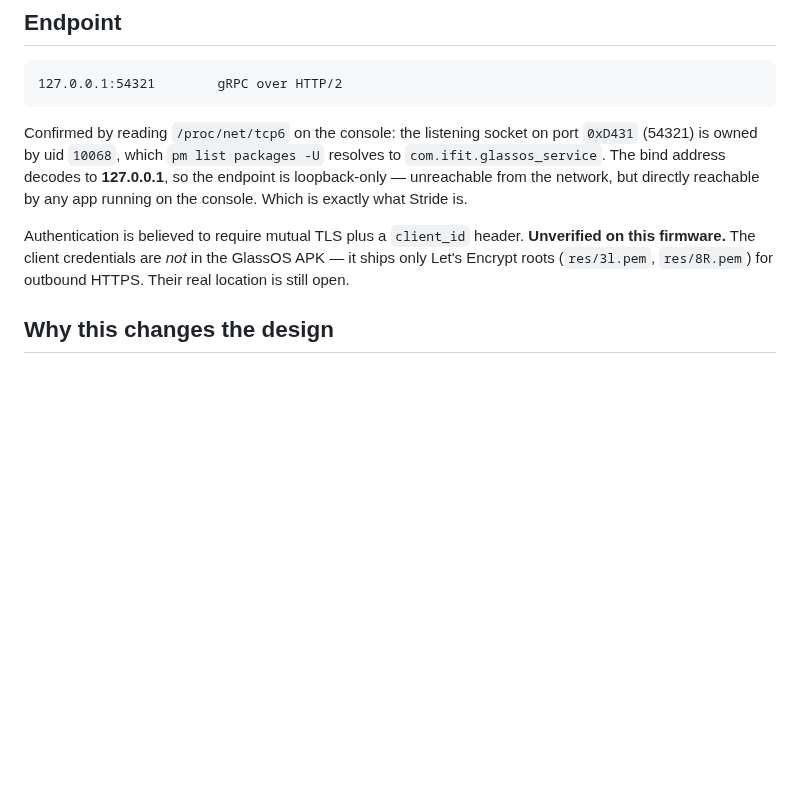
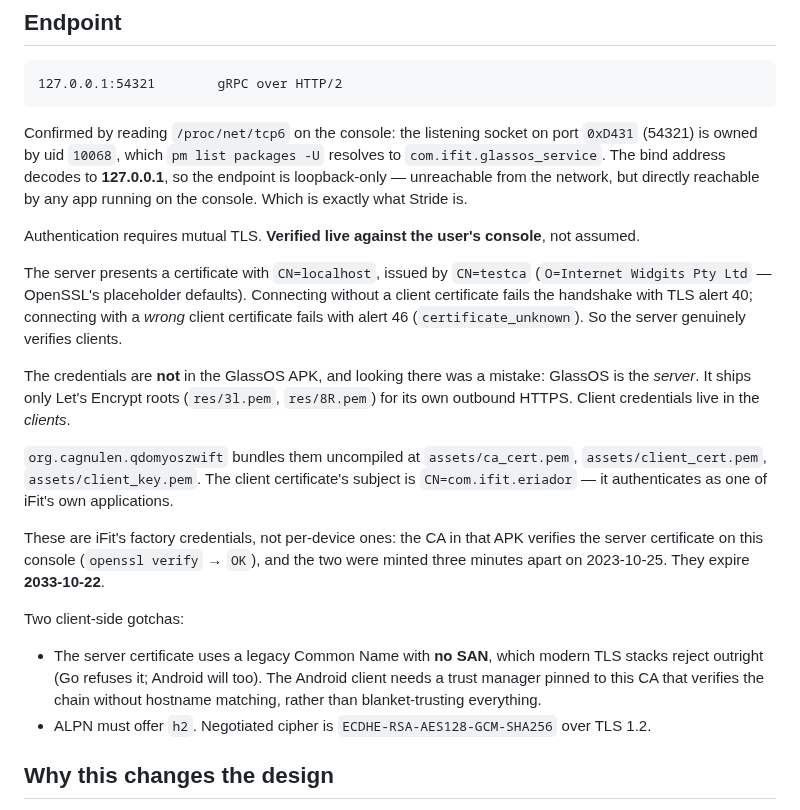
Before and after one commit to Clancey/stride, a Markdown page: protocol/glassos/README.md, the part around one of its changes. Drawn GitHub-style; blank space fills up the shorter version.

```diff
--- a/protocol/glassos/README.md
+++ b/protocol/glassos/README.md
@@ -33,9 +33,31 @@ Confirmed by reading `/proc/net/tcp6` on the console: the listening socket on po
 loopback-only — unreachable from the network, but directly reachable by any app running on the
 console. Which is exactly what Stride is.
 
-Authentication is believed to require mutual TLS plus a `client_id` header. **Unverified on this
-firmware.** The client credentials are *not* in the GlassOS APK — it ships only Let's Encrypt
-roots (`res/3l.pem`, `res/8R.pem`) for outbound HTTPS. Their real location is still open.
+Authentication requires mutual TLS. **Verified live against the user's console**, not assumed.
+
+The server presents a certificate with `CN=localhost`, issued by `CN=testca`
+(`O=Internet Widgits Pty Ltd` — OpenSSL's placeholder defaults). Connecting without a client
+certificate fails the handshake with TLS alert 40; connecting with a *wrong* client certificate
+fails with alert 46 (`certificate_unknown`). So the server genuinely verifies clients.
+
+The credentials are **not** in the GlassOS APK, and looking there was a mistake: GlassOS is the
+*server*. It ships only Let's Encrypt roots (`res/3l.pem`, `res/8R.pem`) for its own outbound
+HTTPS. Client credentials live in the *clients*.
+
+`org.cagnulen.qdomyoszwift` bundles them uncompiled at `assets/ca_cert.pem`,
+`assets/client_cert.pem`, `assets/client_key.pem`. The client certificate's subject is
+`CN=com.ifit.eriador` — it authenticates as one of iFit's own applications.
+
+These are iFit's factory credentials, not per-device ones: the CA in that APK verifies the server
+certificate on this console (`openssl verify` → `OK`), and the two were minted three minutes apart
+on 2023-10-25. They expire **2033-10-22**.
+
+Two client-side gotchas:
+
+- The server certificate uses a legacy Common Name with **no SAN**, which modern TLS stacks reject
+  outright (Go refuses it; Android will too). The Android client needs a trust manager pinned to
+  this CA that verifies the chain without hostname matching, rather than blanket-trusting everything.
+- ALPN must offer `h2`. Negotiated cipher is `ECDHE-RSA-AES128-GCM-SHA256` over TLS 1.2.
 
 ## Why this changes the design
 
```
Also changed, not shown: other parts of protocol/glassos/README.md (+82 -5 lines).
